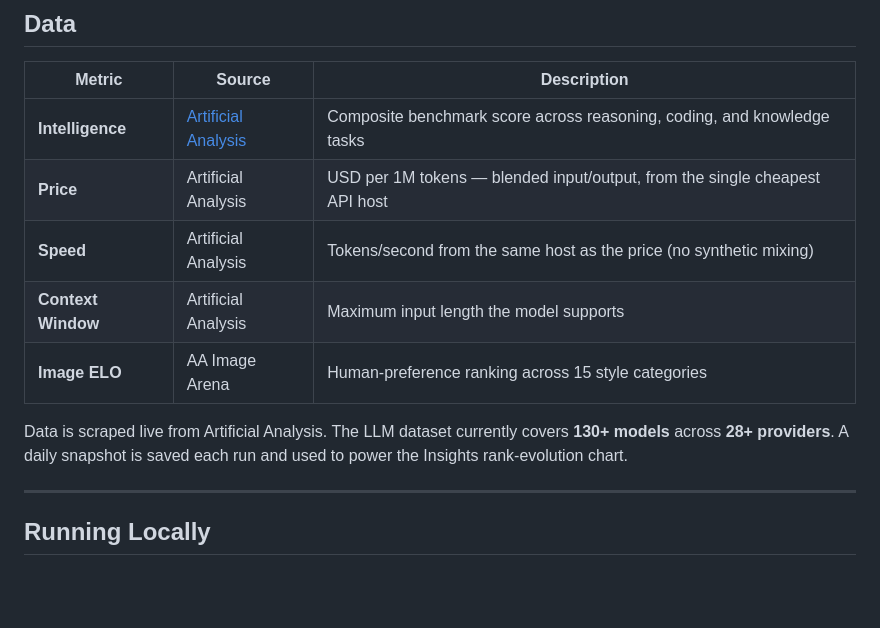
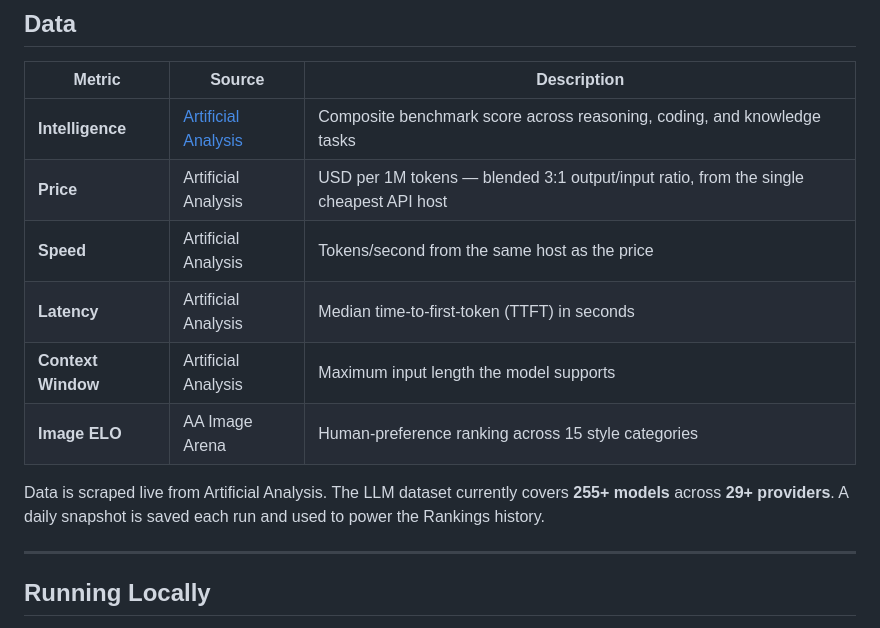
Before and after one commit to Avo-Sarkissian/AI-Frontier-Database, a Markdown page: README.md, the part around one of its changes. Rendered like a GitHub page; blank space fills up the shorter version.

```diff
--- a/README.md
+++ b/README.md
@@ -54,12 +51,13 @@ Separate datasets for image generation (ELO scores from AA Image Arena), video g
 | Metric | Source | Description |
 |---|---|---|
 | **Intelligence** | [Artificial Analysis](https://artificialanalysis.ai/) | Composite benchmark score across reasoning, coding, and knowledge tasks |
-| **Price** | Artificial Analysis | USD per 1M tokens — blended input/output, from the single cheapest API host |
-| **Speed** | Artificial Analysis | Tokens/second from the same host as the price (no synthetic mixing) |
+| **Price** | Artificial Analysis | USD per 1M tokens — blended 3:1 output/input ratio, from the single cheapest API host |
+| **Speed** | Artificial Analysis | Tokens/second from the same host as the price |
+| **Latency** | Artificial Analysis | Median time-to-first-token (TTFT) in seconds |
 | **Context Window** | Artificial Analysis | Maximum input length the model supports |
 | **Image ELO** | AA Image Arena | Human-preference ranking across 15 style categories |
 
-Data is scraped live from Artificial Analysis. The LLM dataset currently covers **130+ models** across **28+ providers**. A daily snapshot is saved each run and used to power the Insights rank-evolution chart.
+Data is scraped live from Artificial Analysis. The LLM dataset currently covers **255+ models** across **29+ providers**. A daily snapshot is saved each run and used to power the Rankings history.
 
 ---
 
```
Also changed, not shown: other parts of README.md (+12 -15 lines).
